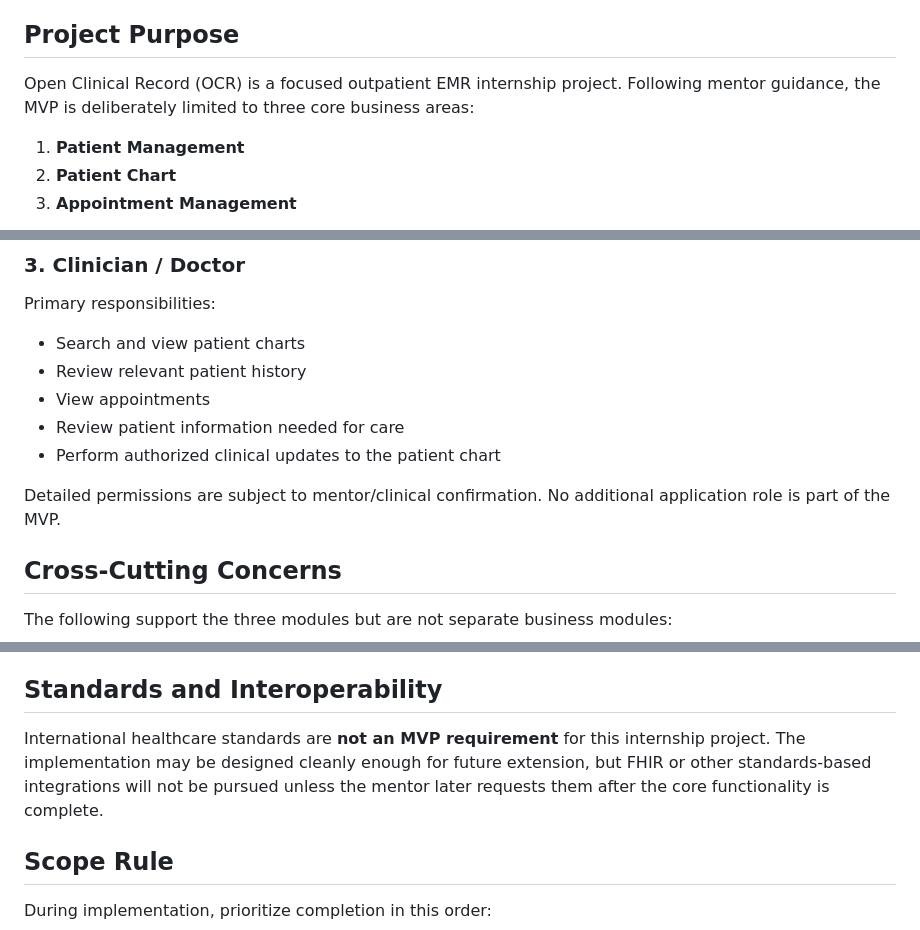
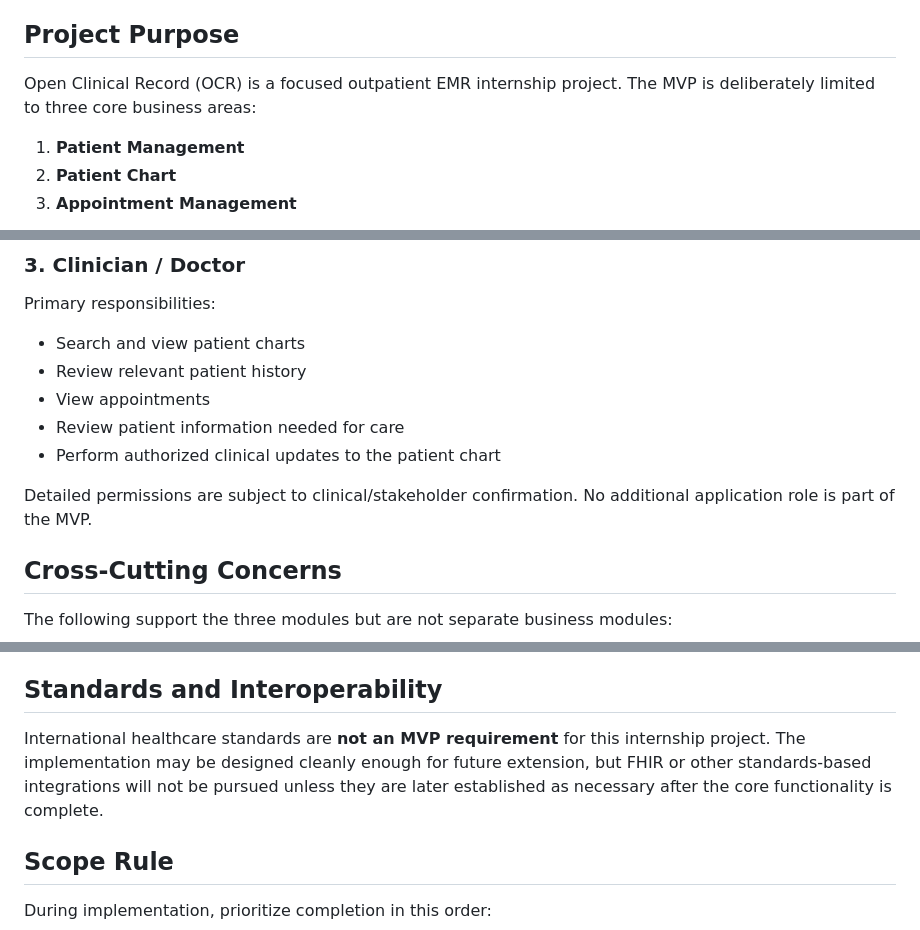
Before and after one commit to elan-thinks/open-clinical-record, a Markdown page: docs/00-project/project-scope.md, 3 parts joined by grey strips. Rendered like a GitHub page.

Commit message:
docs: clean project scope wording

```diff
--- a/docs/00-project/project-scope.md
+++ b/docs/00-project/project-scope.md
@@ -4,7 +4,7 @@
 
 ## Project Purpose
 
-Open Clinical Record (OCR) is a focused outpatient EMR internship project. Following mentor guidance, the MVP is deliberately limited to three core business areas:
+Open Clinical Record (OCR) is a focused outpatient EMR internship project. The MVP is deliberately limited to three core business areas:
 
 1. **Patient Management**
 2. **Patient Chart**
@@ -110,7 +108,7 @@ Primary responsibilities:
 - Review patient information needed for care
 - Perform authorized clinical updates to the patient chart
 
-Detailed permissions are subject to mentor/clinical confirmation. No additional application role is part of the MVP.
+Detailed permissions are subject to clinical/stakeholder confirmation. No additional application role is part of the MVP.
 
 ## Cross-Cutting Concerns
 
@@ -151,7 +149,7 @@ These features are intentionally deferred so they do not put the core internship
 
 ## Standards and Interoperability
 
-International healthcare standards are **not an MVP requirement** for this internship project. The implementation may be designed cleanly enough for future extension, but FHIR or other standards-based integrations will not be pursued unless the mentor later requests them after the core functionality is complete.
+International healthcare standards are **not an MVP requirement** for this internship project. The implementation may be designed cleanly enough for future extension, but FHIR or other standards-based integrations will not be pursued unless they are later established as necessary after the core functionality is complete.
 
 ## Scope Rule
 
```
Also changed, not shown: other parts of docs/00-project/project-scope.md (+0 -2 lines).
